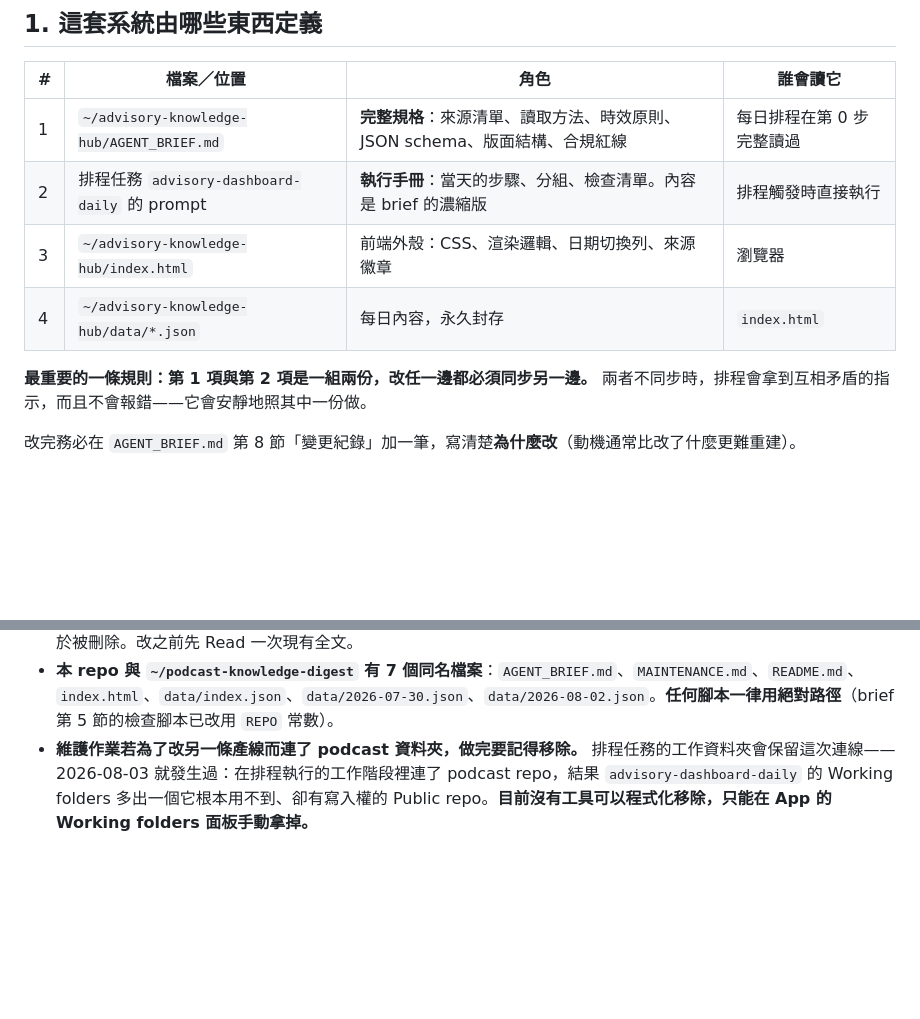
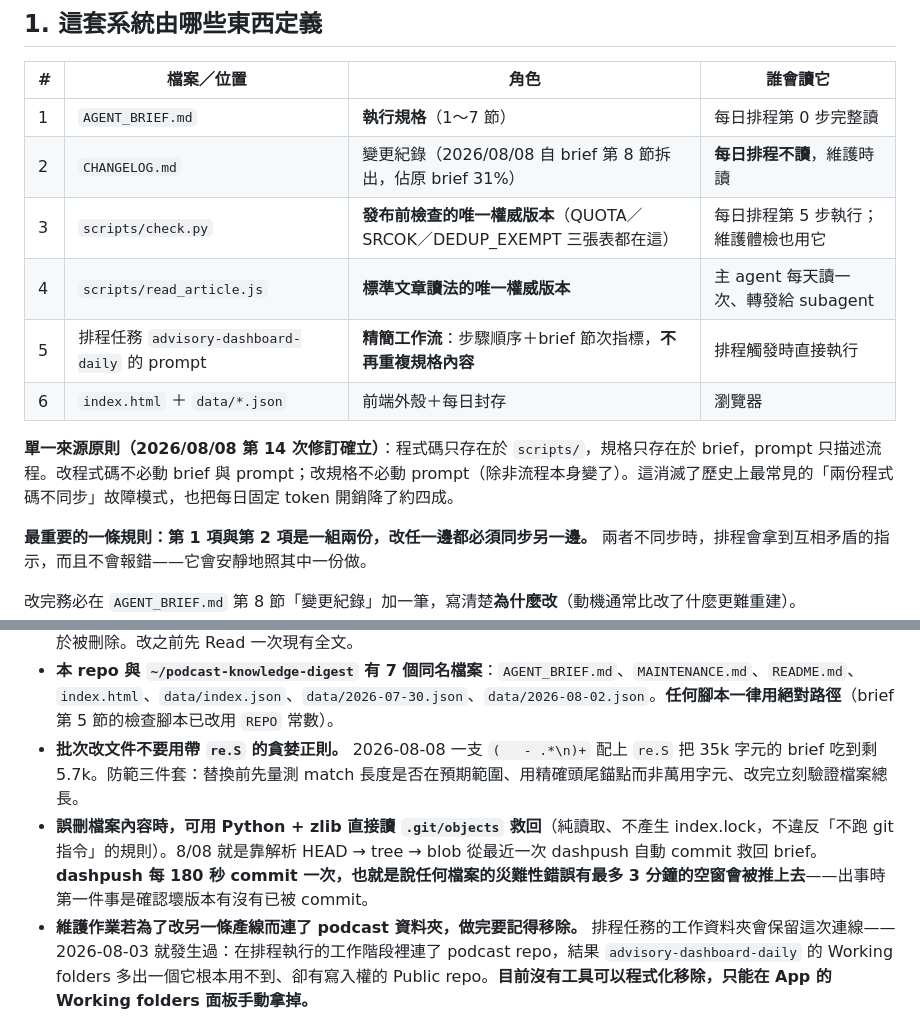
Before and after one commit to GunDamnBoy/advisory-knowledge-hub, a Markdown page: MAINTENANCE.md, 2 parts joined by grey strips. Drawn GitHub-style; blank space fills up the shorter version.

Commit message:
chore: update 2026-08-08 11:58

```diff
--- a/MAINTENANCE.md
+++ b/MAINTENANCE.md
@@ -11,10 +11,14 @@
 
 | # | 檔案／位置 | 角色 | 誰會讀它 |
 |---|---|---|---|
-| 1 | `~/advisory-knowledge-hub/AGENT_BRIEF.md` | **完整規格**：來源清單、讀取方法、時效原則、JSON schema、版面結構、合規紅線 | 每日排程在第 0 步完整讀過 |
-| 2 | 排程任務 `advisory-dashboard-daily` 的 prompt | **執行手冊**：當天的步驟、分組、檢查清單。內容是 brief 的濃縮版 | 排程觸發時直接執行 |
-| 3 | `~/advisory-knowledge-hub/index.html` | 前端外殼：CSS、渲染邏輯、日期切換列、來源徽章 | 瀏覽器 |
-| 4 | `~/advisory-knowledge-hub/data/*.json` | 每日內容，永久封存 | `index.html` |
+| 1 | `AGENT_BRIEF.md` | **執行規格**（1～7 節） | 每日排程第 0 步完整讀 |
+| 2 | `CHANGELOG.md` | 變更紀錄（2026/08/08 自 brief 第 8 節拆出，佔原 brief 31%） | **每日排程不讀**，維護時讀 |
+| 3 | `scripts/check.py` | **發布前檢查的唯一權威版本**（QUOTA／SRCOK／DEDUP_EXEMPT 三張表都在這） | 每日排程第 5 步執行；維護體檢也用它 |
+| 4 | `scripts/read_article.js` | **標準文章讀法的唯一權威版本** | 主 agent 每天讀一次、轉發給 subagent |
+| 5 | 排程任務 `advisory-dashboard-daily` 的 prompt | **精簡工作流**：步驟順序＋brief 節次指標，**不再重複規格內容** | 排程觸發時直接執行 |
+| 6 | `index.html` ＋ `data/*.json` | 前端外殼＋每日封存 | 瀏覽器 |
+
+**單一來源原則（2026/08/08 第 14 次修訂確立）**：程式碼只存在於 `scripts/`，規格只存在於 brief，prompt 只描述流程。改程式碼不必動 brief 與 prompt；改規格不必動 prompt（除非流程本身變了）。這消滅了歷史上最常見的「兩份程式碼不同步」故障模式，也把每日固定 token 開銷降了約四成。
 
 **最重要的一條規則：第 1 項與第 2 項是一組兩份，改任一邊都必須同步另一邊。**
 兩者不同步時，排程會拿到互相矛盾的指示，而且不會報錯——它會安靜地照其中一份做。
@@ -51,6 +55,8 @@
 - **每一次大改動當天都會留下新的不同步，沒有例外。** 第 2 次修訂漏了 brief、第 4 次修訂漏了三處（JS 讀法、檢查腳本、E 組用語）。改完當下**一定要再比對一次同步清單**，不要等隔天體檢才發現。最容易漏的是**兩段程式碼**（發布前檢查腳本、`javascript_tool` 讀法），因為它們藏在文件中段、不像散文那樣一眼看得出差異。
 - **排程 prompt 是整份取代，不是局部編輯。** `update_scheduled_task` 送出的 `prompt` 會完全覆蓋舊的，漏帶的段落等於被刪除。改之前先 Read 一次現有全文。
 - **本 repo 與 `~/podcast-knowledge-digest` 有 7 個同名檔案**：`AGENT_BRIEF.md`、`MAINTENANCE.md`、`README.md`、`index.html`、`data/index.json`、`data/2026-07-30.json`、`data/2026-08-02.json`。**任何腳本一律用絕對路徑**（brief 第 5 節的檢查腳本已改用 `REPO` 常數）。
+- **批次改文件不要用帶 `re.S` 的貪婪正則。** 2026-08-08 一支 `(   - .*\n)+` 配上 `re.S` 把 35k 字元的 brief 吃到剩 5.7k。防範三件套：替換前先量測 match 長度是否在預期範圍、用精確頭尾錨點而非萬用字元、改完立刻驗證檔案總長。
+- **誤刪檔案內容時，可用 Python + zlib 直接讀 `.git/objects` 救回**（純讀取、不產生 index.lock，不違反「不跑 git 指令」的規則）。8/08 就是靠解析 HEAD → tree → blob 從最近一次 dashpush 自動 commit 救回 brief。**dashpush 每 180 秒 commit 一次，也就是說任何檔案的災難性錯誤有最多 3 分鐘的空窗會被推上去**——出事時第一件事是確認壞版本有沒有已被 commit。
 - **維護作業若為了改另一條產線而連了 podcast 資料夾，做完要記得移除。** 排程任務的工作資料夾會保留這次連線——2026-08-03 就發生過：在排程執行的工作階段裡連了 podcast repo，結果 `advisory-dashboard-daily` 的 Working folders 多出一個它根本用不到、卻有寫入權的 Public repo。**目前沒有工具可以程式化移除，只能在 App 的 Working folders 面板手動拿掉。**
 
 ---
```
Also changed, not shown: CHANGELOG.md (+11 -0 lines).
